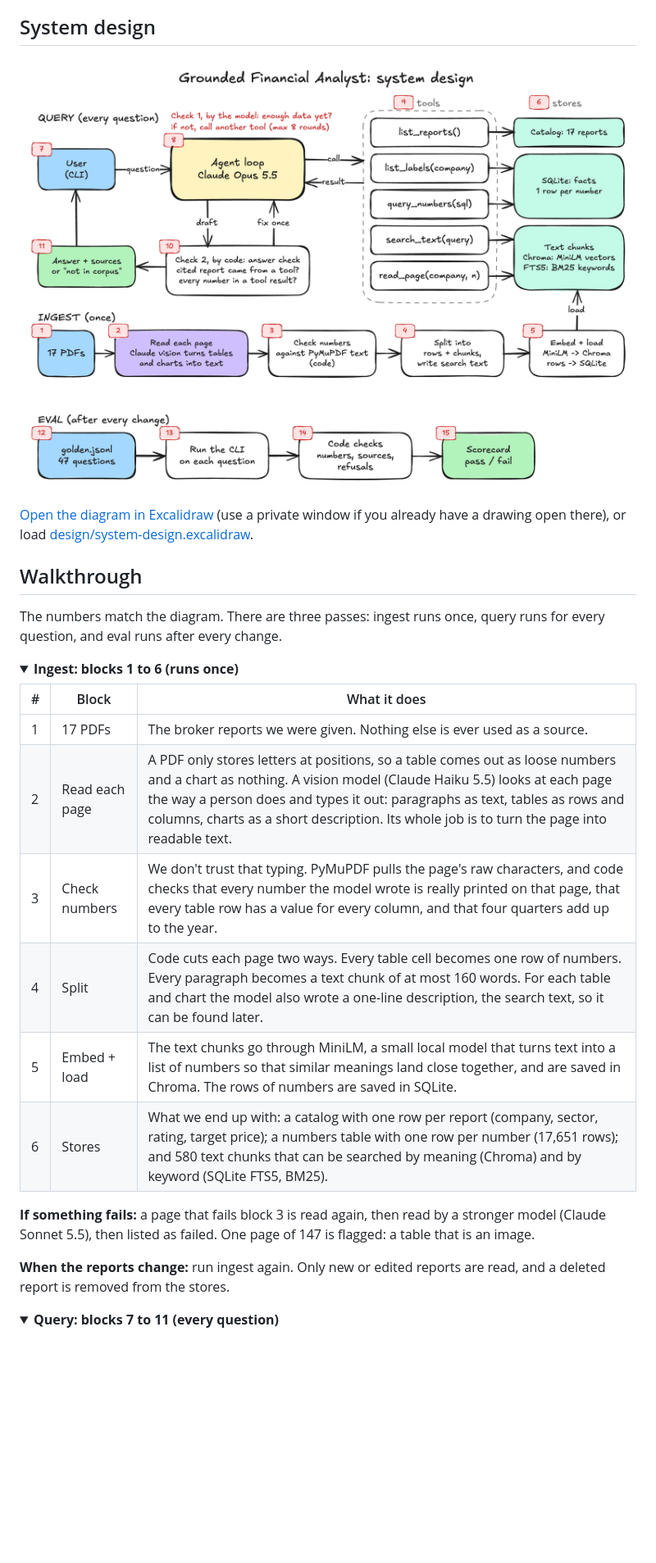
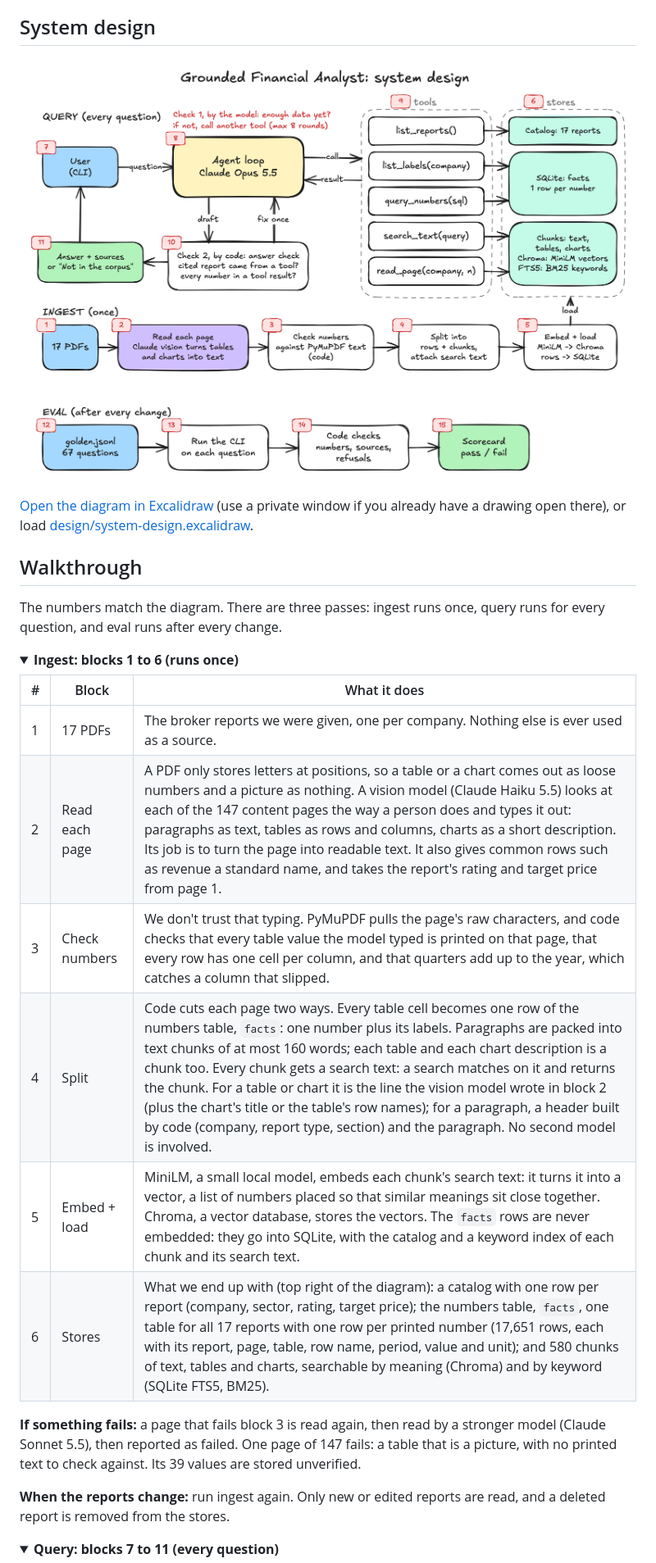
Before and after one commit to RizzwareEngineer/grounded-financial-analyst, a Markdown page: README.md, the part around one of its changes. Shown at 82% size. GitHub-like rendering; pictures changed too: design/system-design.png; folded sections open; blank space fills up the shorter version.

```diff
--- a/README.md
+++ b/README.md
@@ -17,14 +17,14 @@ The numbers match the diagram. There are three passes: ingest runs once, query r
 
 | # | Block | What it does |
 |---|---|---|
-| 1 | 17 PDFs | The broker reports we were given. Nothing else is ever used as a source. |
-| 2 | Read each page | A PDF only stores letters at positions, so a table comes out as loose numbers and a chart as nothing. A vision model (Claude Haiku 5.5) looks at each page the way a person does and types it out: paragraphs as text, tables as rows and columns, charts as a short description. Its whole job is to turn the page into readable text. |
-| 3 | Check numbers | We don't trust that typing. PyMuPDF pulls the page's raw characters, and code checks that every number the model wrote is really printed on that page, that every table row has a value for every column, and that four quarters add up to the year. |
-| 4 | Split | Code cuts each page two ways. Every table cell becomes one row of numbers. Every paragraph becomes a text chunk of at most 160 words. For each table and chart the model also wrote a one-line description, the search text, so it can be found later. |
-| 5 | Embed + load | The text chunks go through MiniLM, a small local model that turns text into a list of numbers so that similar meanings land close together, and are saved in Chroma. The rows of numbers are saved in SQLite. |
-| 6 | Stores | What we end up with: a catalog with one row per report (company, sector, rating, target price); a numbers table with one row per number (17,651 rows); and 580 text chunks that can be searched by meaning (Chroma) and by keyword (SQLite FTS5, BM25). |
+| 1 | 17 PDFs | The broker reports we were given, one per company. Nothing else is ever used as a source. |
+| 2 | Read each page | A PDF only stores letters at positions, so a table or a chart comes out as loose numbers and a picture as nothing. A vision model (Claude Haiku 5.5) looks at each of the 147 content pages the way a person does and types it out: paragraphs as text, tables as rows and columns, charts as a short description. Its job is to turn the page into readable text. It also gives common rows such as revenue a standard name, and takes the report's rating and target price from page 1. |
+| 3 | Check numbers | We don't trust that typing. PyMuPDF pulls the page's raw characters, and code checks that every table value the model typed is printed on that page, that every row has one cell per column, and that quarters add up to the year, which catches a column that slipped. |
+| 4 | Split | Code cuts each page two ways. Every table cell becomes one row of the numbers table, `facts`: one number plus its labels. Paragraphs are packed into text chunks of at most 160 words; each table and each chart description is a chunk too. Every chunk gets a search text: a search matches on it and returns the chunk. For a table or chart it is the line the vision model wrote in block 2 (plus the chart's title or the table's row names); for a paragraph, a header built by code (company, report type, section) and the paragraph. No second model is involved. |
+| 5 | Embed + load | MiniLM, a small local model, embeds each chunk's search text: it turns it into a vector, a list of numbers placed so that similar meanings sit close together. Chroma, a vector database, stores the vectors. The `facts` rows are never embedded: they go into SQLite, with the catalog and a keyword index of each chunk and its search text. |
+| 6 | Stores | What we end up with (top right of the diagram): a catalog with one row per report (company, sector, rating, target price); the numbers table, `facts`, one table for all 17 reports with one row per printed number (17,651 rows, each with its report, page, table, row name, period, value and unit); and 580 chunks of text, tables and charts, searchable by meaning (Chroma) and by keyword (SQLite FTS5, BM25). |
 
-**If something fails:** a page that fails block 3 is read again, then read by a stronger model (Claude Sonnet 5.5), then listed as failed. One page of 147 is flagged: a table that is an image.
+**If something fails:** a page that fails block 3 is read again, then read by a stronger model (Claude Sonnet 5.5), then reported as failed. One page of 147 fails: a table that is a picture, with no printed text to check against. Its 39 values are stored unverified.
 
 **When the reports change:** run ingest again. Only new or edited reports are read, and a deleted report is removed from the stores.
 
```
Also changed, not shown: other parts of README.md (+55 -54 lines), 2 other files.
